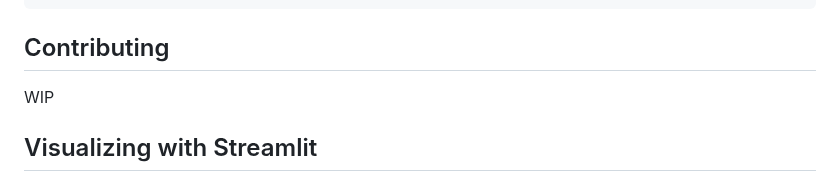
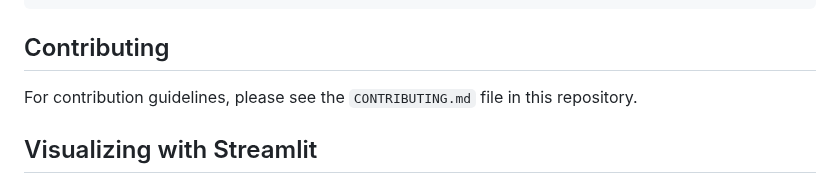
Before and after one commit to Sage-Bionetworks/snowflake, a Markdown page: README.md, the part around the change. GitHub-like rendering.

```diff
--- a/README.md
+++ b/README.md
@@ -54,7 +54,7 @@ pip install "snowflake-connector-python[pandas]" "synapseclient[pandas]" python-
 
 ## Contributing
 
-WIP
+For contribution guidelines, please see the `CONTRIBUTING.md` file in this repository.
 
 ## Visualizing with Streamlit
 
```
Also changed, not shown: CONTRIBUTING.md (added, +86 -0 lines).
